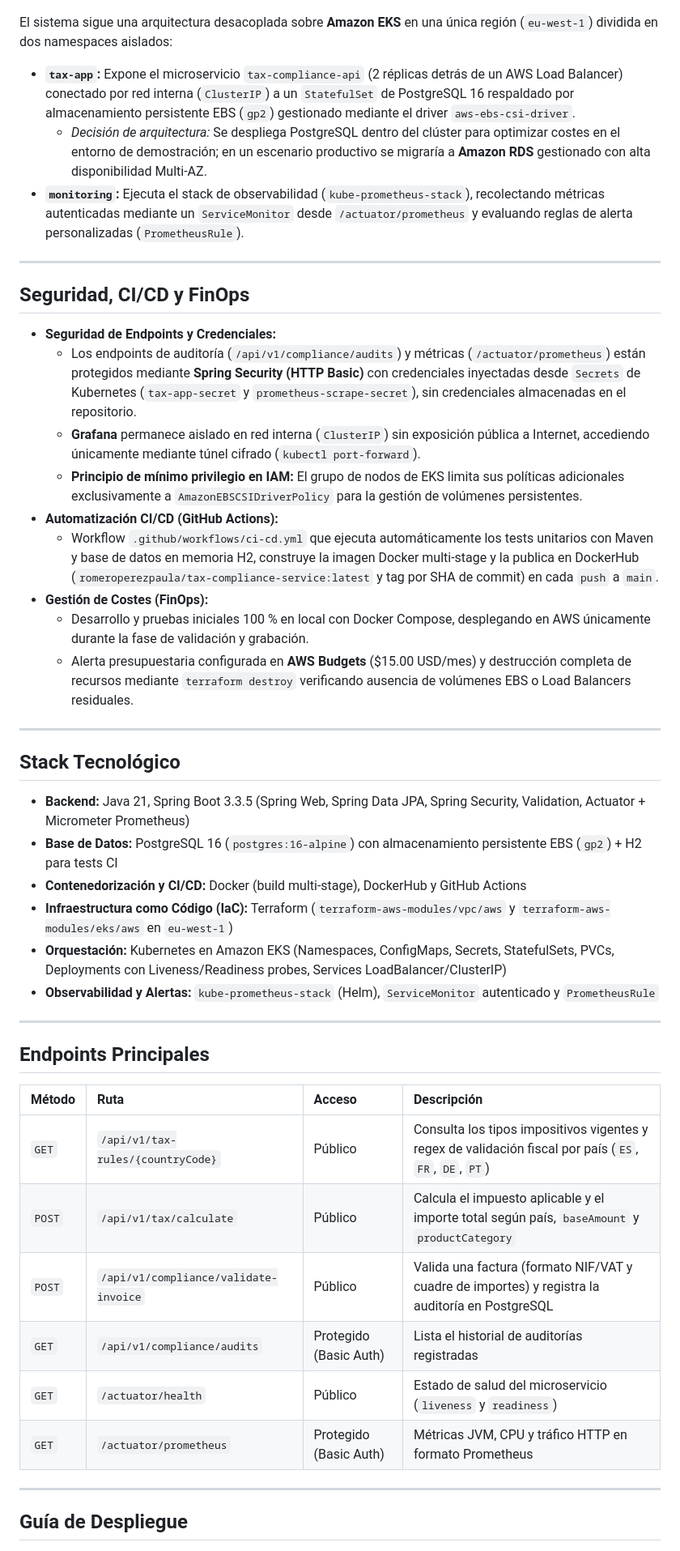
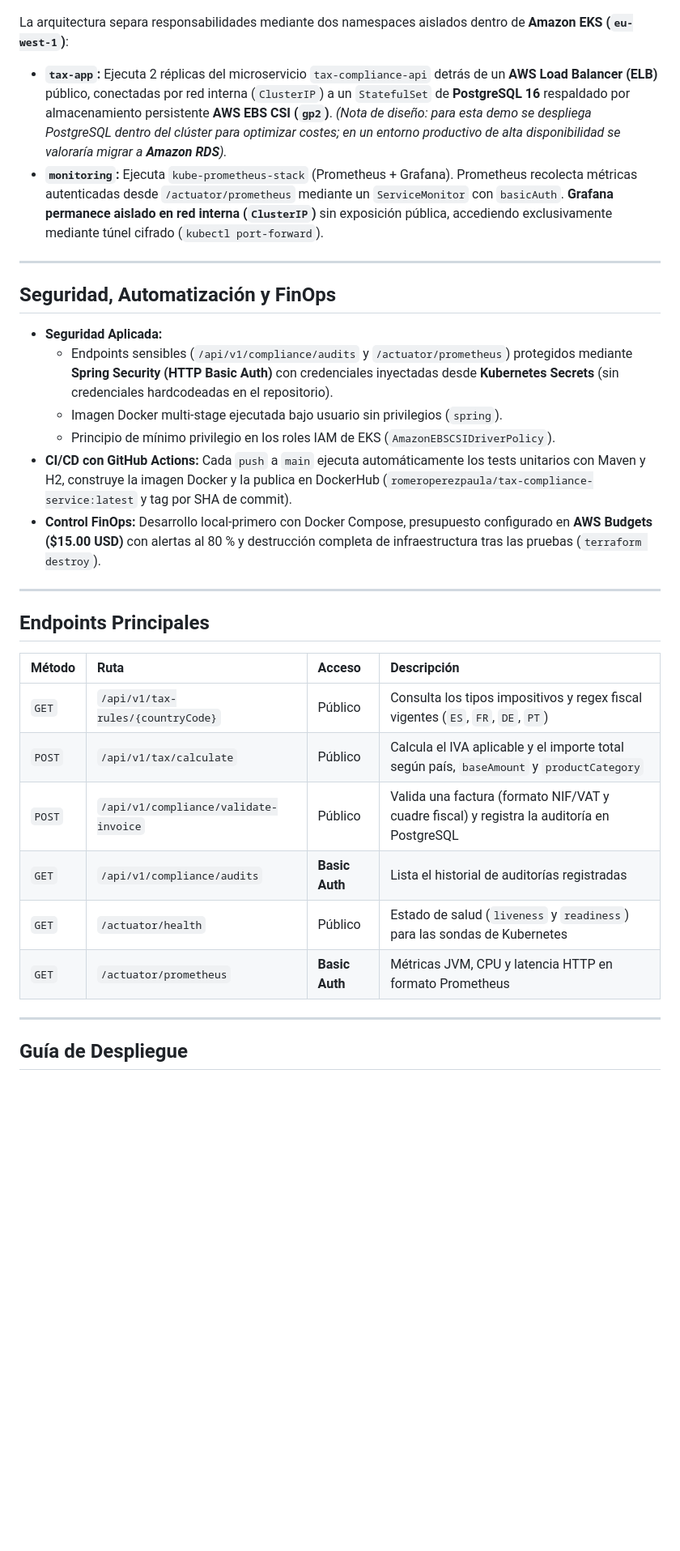
Before and after one commit to romeroperezpaula/retail-tax-compliance-api, a Markdown page: README.md, the part around one of its changes. Shown at 81% size. GitHub-like rendering; blank space fills up the shorter version.

```diff
--- a/README.md
+++ b/README.md
@@ -10,36 +10,21 @@ Microservicio REST cloud-native desarrollado con **Java 21** y **Spring Boot 3**
 
 ![Diagrama de Arquitectura](docs/architecture.png)
 
-El sistema sigue una arquitectura desacoplada sobre **Amazon EKS** en una única región (`eu-west-1`) dividida en dos namespaces aislados:
+La arquitectura separa responsabilidades mediante dos namespaces aislados dentro de **Amazon EKS (`eu-west-1`)**:
 
-* **`tax-app`:** Expone el microservicio `tax-compliance-api` (2 réplicas detrás de un AWS Load Balancer) conectado por red interna (`ClusterIP`) a un `StatefulSet` de PostgreSQL 16 respaldado por almacenamiento persistente EBS (`gp2`) gestionado mediante el driver `aws-ebs-csi-driver`.
-    * *Decisión de arquitectura:* Se despliega PostgreSQL dentro del clúster para optimizar costes en el entorno de demostración; en un escenario productivo se migraría a **Amazon RDS** gestionado con alta disponibilidad Multi-AZ.
-* **`monitoring`:** Ejecuta el stack de observabilidad (`kube-prometheus-stack`), recolectando métricas autenticadas mediante un `ServiceMonitor` desde `/actuator/prometheus` y evaluando reglas de alerta personalizadas (`PrometheusRule`).
+* **`tax-app`:** Ejecuta 2 réplicas del microservicio `tax-compliance-api` detrás de un **AWS Load Balancer (ELB)** público, conectadas por red interna (`ClusterIP`) a un `StatefulSet` de **PostgreSQL 16** respaldado por almacenamiento persistente **AWS EBS CSI (`gp2`)**. *(Nota de diseño: para esta demo se despliega PostgreSQL dentro del clúster para optimizar costes; en un entorno productivo de alta disponibilidad se valoraría migrar a **Amazon RDS**).*
+* **`monitoring`:** Ejecuta `kube-prometheus-stack` (Prometheus + Grafana). Prometheus recolecta métricas autenticadas desde `/actuator/prometheus` mediante un `ServiceMonitor` con `basicAuth`. **Grafana permanece aislado en red interna (`ClusterIP`)** sin exposición pública, accediendo exclusivamente mediante túnel cifrado (`kubectl port-forward`).
 
 ---
 
-## Seguridad, CI/CD y FinOps
+## Seguridad, Automatización y FinOps
 
-* **Seguridad de Endpoints y Credenciales:**
-    * Los endpoints de auditoría (`/api/v1/compliance/audits`) y métricas (`/actuator/prometheus`) están protegidos mediante **Spring Security (HTTP Basic)** con credenciales inyectadas desde `Secrets` de Kubernetes (`tax-app-secret` y `prometheus-scrape-secret`), sin credenciales almacenadas en el repositorio.
-    * **Grafana** permanece aislado en red interna (`ClusterIP`) sin exposición pública a Internet, accediendo únicamente mediante túnel cifrado (`kubectl port-forward`).
-    * **Principio de mínimo privilegio en IAM:** El grupo de nodos de EKS limita sus políticas adicionales exclusivamente a `AmazonEBSCSIDriverPolicy` para la gestión de volúmenes persistentes.
-* **Automatización CI/CD (GitHub Actions):**
-    * Workflow `.github/workflows/ci-cd.yml` que ejecuta automáticamente los tests unitarios con Maven y base de datos en memoria H2, construye la imagen Docker multi-stage y la publica en DockerHub (`romeroperezpaula/tax-compliance-service:latest` y tag por SHA de commit) en cada `push` a `main`.
-* **Gestión de Costes (FinOps):**
-    * Desarrollo y pruebas iniciales 100 % en local con Docker Compose, desplegando en AWS únicamente durante la fase de validación y grabación.
-    * Alerta presupuestaria configurada en **AWS Budgets** ($15.00 USD/mes) y destrucción completa de recursos mediante `terraform destroy` verificando ausencia de volúmenes EBS o Load Balancers residuales.
-
----
-
-## Stack Tecnológico
-
-* **Backend:** Java 21, Spring Boot 3.3.5 (Spring Web, Spring Data JPA, Spring Security, Validation, Actuator + Micrometer Prometheus)
-* **Base de Datos:** PostgreSQL 16 (`postgres:16-alpine`) con almacenamiento persistente EBS (`gp2`) + H2 para tests CI
-* **Contenedorización y CI/CD:** Docker (build multi-stage), DockerHub y GitHub Actions
-* **Infraestructura como Código (IaC):** Terraform (`terraform-aws-modules/vpc/aws` y `terraform-aws-modules/eks/aws` en `eu-west-1`)
-* **Orquestación:** Kubernetes en Amazon EKS (Namespaces, ConfigMaps, Secrets, StatefulSets, PVCs, Deployments con Liveness/Readiness probes, Services LoadBalancer/ClusterIP)
-* **Observabilidad y Alertas:** `kube-prometheus-stack` (Helm), `ServiceMonitor` autenticado y `PrometheusRule`
+* **Seguridad Aplicada:**
+    * Endpoints sensibles (`/api/v1/compliance/audits` y `/actuator/prometheus`) protegidos mediante **Spring Security (HTTP Basic Auth)** con credenciales inyectadas desde **Kubernetes Secrets** (sin credenciales hardcodeadas en el repositorio).
+    * Imagen Docker multi-stage ejecutada bajo usuario sin privilegios (`spring`).
+    * Principio de mínimo privilegio en los roles IAM de EKS (`AmazonEBSCSIDriverPolicy`).
+* **CI/CD con GitHub Actions:** Cada `push` a `main` ejecuta automáticamente los tests unitarios con Maven y H2, construye la imagen Docker y la publica en DockerHub (`romeroperezpaula/tax-compliance-service:latest` y tag por SHA de commit).
+* **Control FinOps:** Desarrollo local-primero con Docker Compose, presupuesto configurado en **AWS Budgets ($15.00 USD)** con alertas al 80 % y destrucción completa de infraestructura tras las pruebas (`terraform destroy`).
 
 ---
 
@@ -47,12 +32,12 @@ El sistema sigue una arquitectura desacoplada sobre **Amazon EKS** en una única
 
 | Método | Ruta | Acceso | Descripción |
 | :--- | :--- | :--- | :--- |
-| `GET` | `/api/v1/tax-rules/{countryCode}` | Público | Consulta los tipos impositivos vigentes y regex de validación fiscal por país (`ES`, `FR`, `DE`, `PT`) |
-| `POST` | `/api/v1/tax/calculate` | Público | Calcula el impuesto aplicable y el importe total según país, `baseAmount` y `productCategory` |
-| `POST` | `/api/v1/compliance/validate-invoice` | Público | Valida una factura (formato NIF/VAT y cuadre de importes) y registra la auditoría en PostgreSQL |
-| `GET` | `/api/v1/compliance/audits` | Protegido (Basic Auth) | Lista el historial de auditorías registradas |
-| `GET` | `/actuator/health` | Público | Estado de salud del microservicio (`liveness` y `readiness`) |
-| `GET` | `/actuator/prometheus` | Protegido (Basic Auth) | Métricas JVM, CPU y tráfico HTTP en formato Prometheus |
+| `GET` | `/api/v1/tax-rules/{countryCode}` | Público | Consulta los tipos impositivos y regex fiscal vigentes (`ES`, `FR`, `DE`, `PT`) |
+| `POST` | `/api/v1/tax/calculate` | Público | Calcula el IVA aplicable y el importe total según país, `baseAmount` y `productCategory` |
+| `POST` | `/api/v1/compliance/validate-invoice` | Público | Valida una factura (formato NIF/VAT y cuadre fiscal) y registra la auditoría en PostgreSQL |
+| `GET` | `/api/v1/compliance/audits` | **Basic Auth** | Lista el historial de auditorías registradas |
+| `GET` | `/actuator/health` | Público | Estado de salud (`liveness` y `readiness`) para las sondas de Kubernetes |
+| `GET` | `/actuator/prometheus` | **Basic Auth** | Métricas JVM, CPU y latencia HTTP en formato Prometheus |
 
 ---
 
```
Also changed, not shown: other parts of README.md (+80 -84 lines), docs/actuator.png, docs/api-compliance-audits.png, docs/aws-budget.png, 1 other file.
